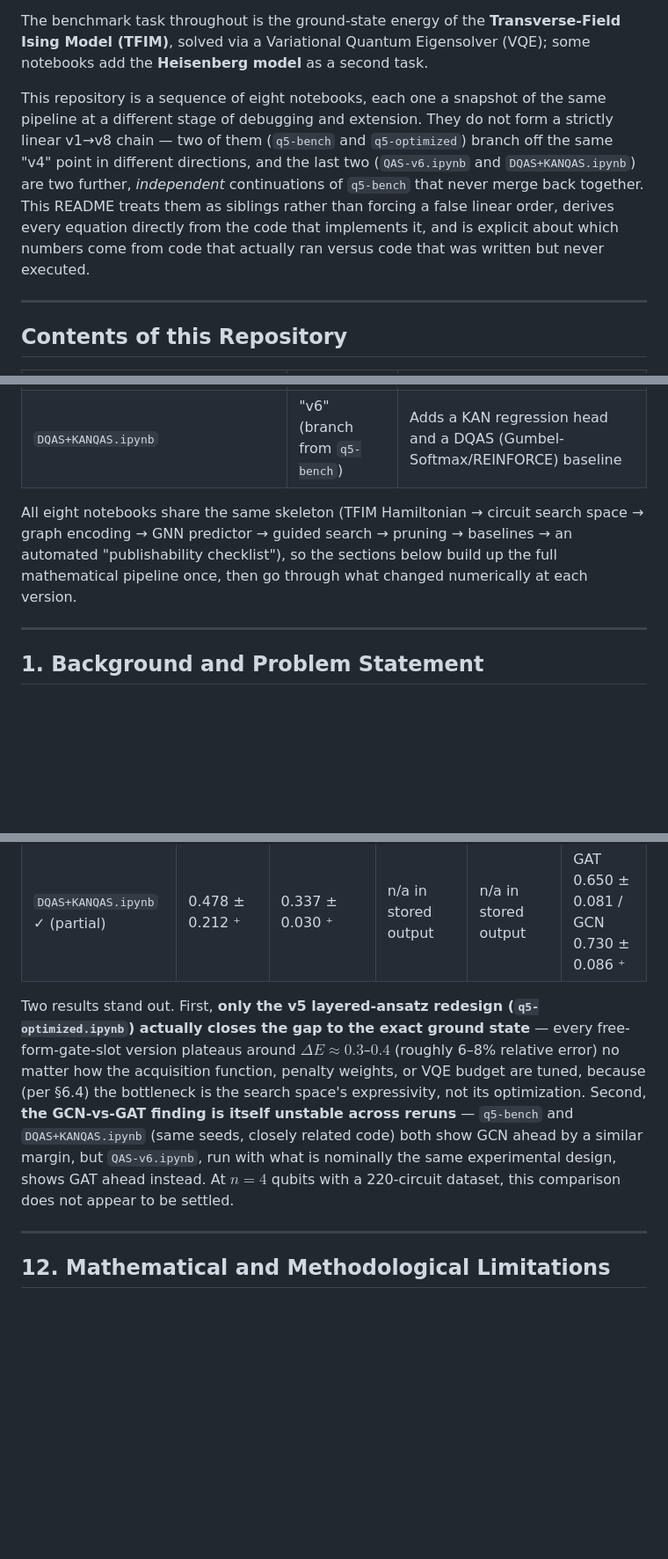
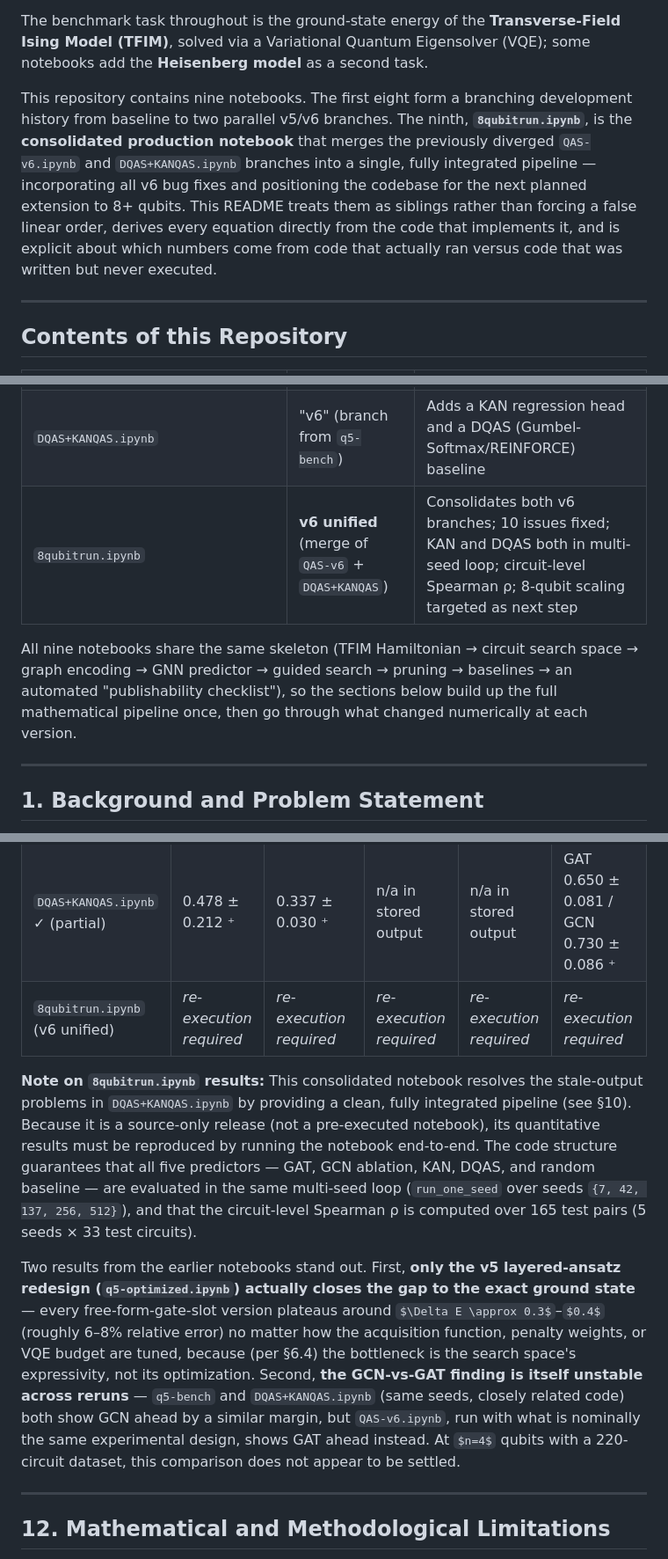
Before and after one commit to SyedT1/Graph-Attention-QAS, a Markdown page: README.md, 3 parts joined by grey strips. Shown at 88% size. Drawn GitHub-style; some formulas as TeX source; blank space fills up the shorter version.

```diff
--- a/README.md
+++ b/README.md
@@ -4,7 +4,7 @@ A research notebook series implementing **predictor-guided Quantum Architecture
 
 The benchmark task throughout is the ground-state energy of the **Transverse-Field Ising Model (TFIM)**, solved via a Variational Quantum Eigensolver (VQE); some notebooks add the **Heisenberg model** as a second task.
 
-This repository is a sequence of eight notebooks, each one a snapshot of the same pipeline at a different stage of debugging and extension. They do not form a strictly linear v1→v8 chain — two of them (`q5-bench` and `q5-optimized`) branch off the same "v4" point in different directions, and the last two (`QAS-v6.ipynb` and `DQAS+KANQAS.ipynb`) are two further, *independent* continuations of `q5-bench` that never merge back together. This README treats them as siblings rather than forcing a false linear order, derives every equation directly from the code that implements it, and is explicit about which numbers come from code that actually ran versus code that was written but never executed.
+This repository contains nine notebooks. The first eight form a branching development history from baseline to two parallel v5/v6 branches. The ninth, **`8qubitrun.ipynb`**, is the **consolidated production notebook** that merges the previously diverged `QAS-v6.ipynb` and `DQAS+KANQAS.ipynb` branches into a single, fully integrated pipeline — incorporating all v6 bug fixes and positioning the codebase for the next planned extension to 8+ qubits. This README treats them as siblings rather than forcing a false linear order, derives every equation directly from the code that implements it, and is explicit about which numbers come from code that actually ran versus code that was written but never executed.
 
 ---
 
@@ -20,8 +20,9 @@ This repository is a sequence of eight notebooks, each one a snapshot of the sam
 | `q5-optimized.ipynb` | v4→v5 | Replaces the free-form gate search space with a layered hardware-efficient ansatz; fixes a pruning bug |
 | `QAS-v6.ipynb` | "v5" (branch from `q5-bench`) | Promotes GCN to the primary predictor; adds a 165-point circuit-level Spearman ρ |
 | `DQAS+KANQAS.ipynb` | "v6" (branch from `q5-bench`) | Adds a KAN regression head and a DQAS (Gumbel-Softmax/REINFORCE) baseline |
+| `8qubitrun.ipynb` | **v6 unified** (merge of `QAS-v6` + `DQAS+KANQAS`) | Consolidates both v6 branches; 10 issues fixed; KAN and DQAS both in multi-seed loop; circuit-level Spearman ρ; 8-qubit scaling targeted as next step |
 
-All eight notebooks share the same skeleton (TFIM Hamiltonian → circuit search space → graph encoding → GNN predictor → guided search → pruning → baselines → an automated "publishability checklist"), so the sections below build up the full mathematical pipeline once, then go through what changed numerically at each version.
+All nine notebooks share the same skeleton (TFIM Hamiltonian → circuit search space → graph encoding → GNN predictor → guided search → pruning → baselines → an automated "publishability checklist"), so the sections below build up the full mathematical pipeline once, then go through what changed numerically at each version.
 
 ---
 
@@ -306,8 +309,11 @@ All energy gaps are $\Delta E = E_{\mathrm{found}} - E_0$ on 4-qubit TFIM ($E_0
 | `q5-optimized` ✓ | 0.299 ± 0.344 | 0.046 ± 0.093 | **0.0045 ± 0.0057** | 6.2 ± 2.2 | 0.602 ± 0.031 |
 | `QAS-v6.ipynb` ✓ | 0.478 ± 0.212 | 0.336 ± 0.030 | 0.336 ± 0.030 | 0.6 ± 0.9 | GCN 0.626 ± 0.074 / GAT 0.647 ± 0.098 |
 | `DQAS+KANQAS.ipynb` ✓ (partial) | 0.478 ± 0.212 ⁺ | 0.337 ± 0.030 ⁺ | n/a in stored output | n/a in stored output | GAT 0.650 ± 0.081 / GCN 0.730 ± 0.086 ⁺ |
+| `8qubitrun.ipynb` (v6 unified) | *re-execution required* | *re-execution required* | *re-execution required* | *re-execution required* | *re-execution required* |
 
-Two results stand out. First, **only the v5 layered-ansatz redesign (`q5-optimized.ipynb`) actually closes the gap to the exact ground state** — every free-form-gate-slot version plateaus around $\Delta E \approx 0.3$–$0.4$ (roughly 6–8% relative error) no matter how the acquisition function, penalty weights, or VQE budget are tuned, because (per §6.4) the bottleneck is the search space's expressivity, not its optimization. Second, **the GCN-vs-GAT finding is itself unstable across reruns** — `q5-bench` and `DQAS+KANQAS.ipynb` (same seeds, closely related code) both show GCN ahead by a similar margin, but `QAS-v6.ipynb`, run with what is nominally the same experimental design, shows GAT ahead instead. At $n=4$ qubits with a 220-circuit dataset, this comparison does not appear to be settled.
+**Note on `8qubitrun.ipynb` results:** This consolidated notebook resolves the stale-output problems in `DQAS+KANQAS.ipynb` by providing a clean, fully integrated pipeline (see §10). Because it is a source-only release (not a pre-executed notebook), its quantitative results must be reproduced by running the notebook end-to-end. The code structure guarantees that all five predictors — GAT, GCN ablation, KAN, DQAS, and random baseline — are evaluated in the same multi-seed loop (`run_one_seed` over seeds `{7, 42, 137, 256, 512}`), and that the circuit-level Spearman ρ is computed over 165 test pairs (5 seeds × 33 test circuits).
+
+Two results from the earlier notebooks stand out. First, **only the v5 layered-ansatz redesign (`q5-optimized.ipynb`) actually closes the gap to the exact ground state** — every free-form-gate-slot version plateaus around $\Delta E \approx 0.3$–$0.4$ (roughly 6–8% relative error) no matter how the acquisition function, penalty weights, or VQE budget are tuned, because (per §6.4) the bottleneck is the search space's expressivity, not its optimization. Second, **the GCN-vs-GAT finding is itself unstable across reruns** — `q5-bench` and `DQAS+KANQAS.ipynb` (same seeds, closely related code) both show GCN ahead by a similar margin, but `QAS-v6.ipynb`, run with what is nominally the same experimental design, shows GAT ahead instead. At $n=4$ qubits with a 220-circuit dataset, this comparison does not appear to be settled.
 
 ---
 
```
Also changed, not shown: other parts of README.md (+10 -8 lines).
